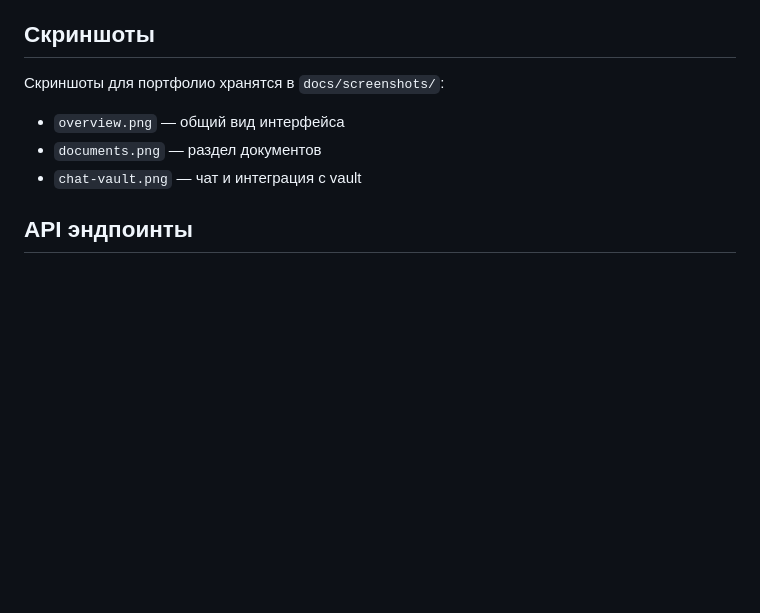
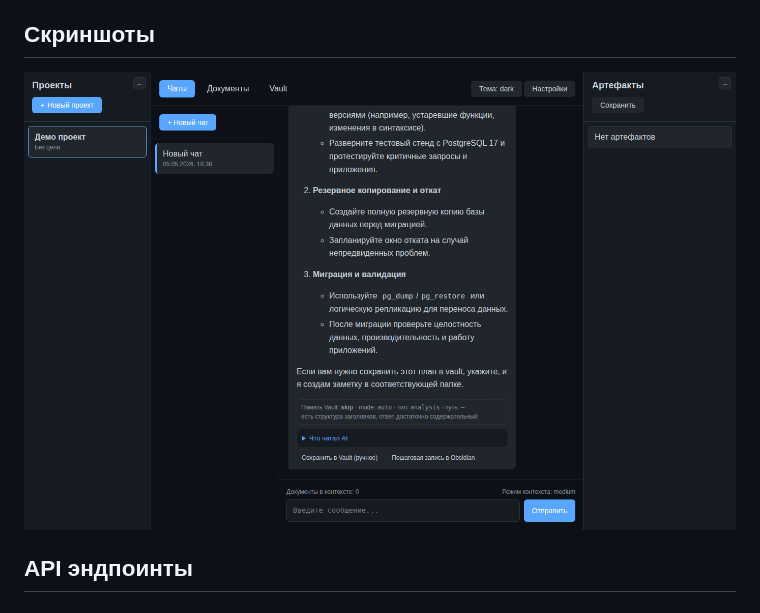
Before and after one commit to Vitalymt/AI-project-chat-anonimaizer, a Markdown page: README.md, the part around the change. Drawn GitHub-style; pictures changed too: assets/01_projectchat.png (added); blank space fills up the shorter version.

Commit message:
docs: add demo screenshot to README

```diff
--- a/README.md
+++ b/README.md
@@ -387,10 +387,7 @@ CREATE TABLE settings (
 
 ## Скриншоты
 
-Скриншоты для портфолио хранятся в `docs/screenshots/`:
-- `overview.png` — общий вид интерфейса
-- `documents.png` — раздел документов
-- `chat-vault.png` — чат и интеграция с vault
+![ProjectChat — AI Assistant for Projects](assets/01_projectchat.png)
 
 ## API эндпоинты
 
```
